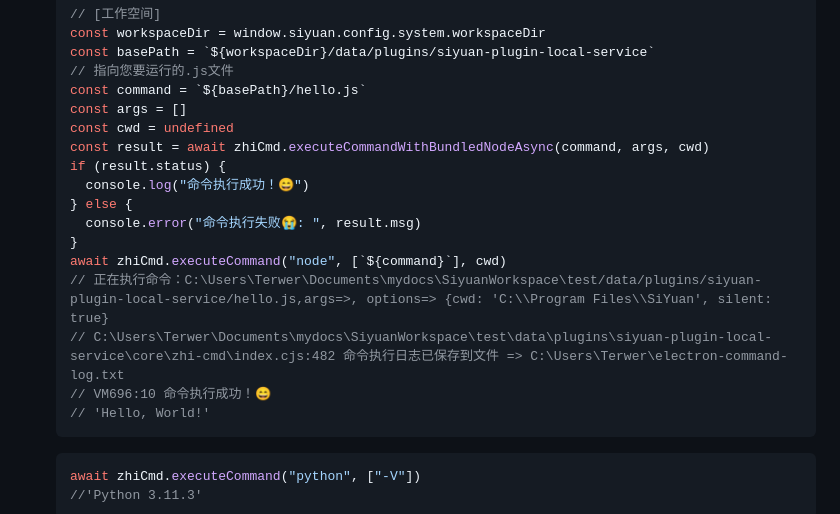
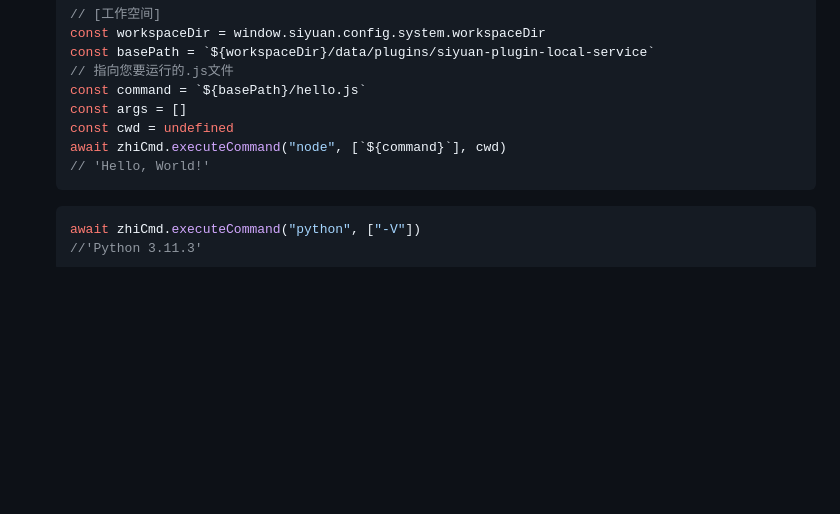
Before and after one commit to terwer/siyuan-plugin-local-service, a Markdown page: README_zh_CN.md, the part around the change. GitHub-like rendering; blank space fills up the shorter version.

````diff
--- a/README_zh_CN.md
+++ b/README_zh_CN.md
@@ -65,16 +65,7 @@
   const command = `${basePath}/hello.js`
   const args = []
   const cwd = undefined
-  const result = await zhiCmd.executeCommandWithBundledNodeAsync(command, args, cwd)
-  if (result.status) {
-    console.log("命令执行成功！😄")
-  } else {
-    console.error("命令执行失败😭: ", result.msg)
-  }
   await zhiCmd.executeCommand("node", [`${command}`], cwd)
-  // 正在执行命令：C:\Users\Terwer\Documents\mydocs\SiyuanWorkspace\test/data/plugins/siyuan-plugin-local-service/hello.js,args=>, options=> {cwd: 'C:\\Program Files\\SiYuan', silent: true}
-  // C:\Users\Terwer\Documents\mydocs\SiyuanWorkspace\test\data\plugins\siyuan-plugin-local-service\core\zhi-cmd\index.cjs:482 命令执行日志已保存到文件 => C:\Users\Terwer\electron-command-log.txt
-  // VM696:10 命令执行成功！😄
   // 'Hello, World!'
   ```
 
````
Also changed, not shown: README.md (+0 -9 lines).
